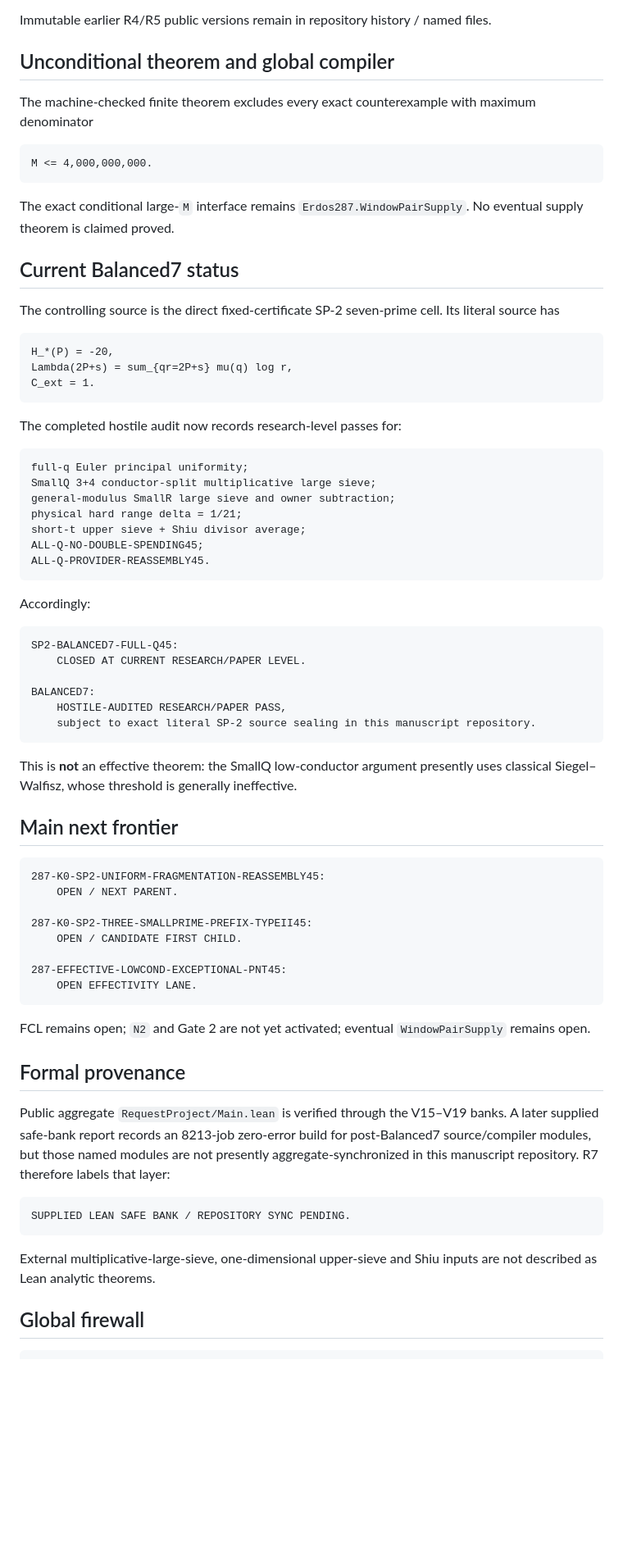
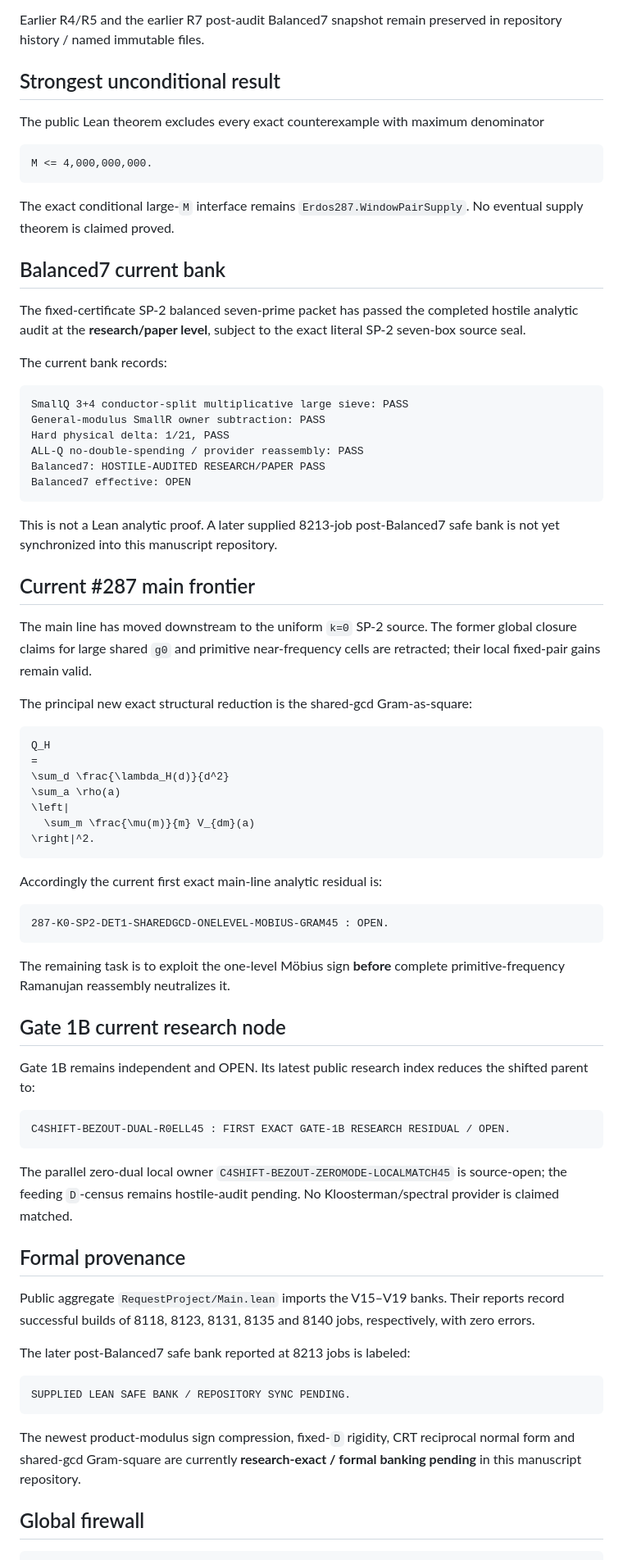
Before and after one commit to RexHannes/erdos-287-proof-search, a Markdown page: README.md, the part around one of its changes. Shown at 82% size. GitHub-like rendering; blank space fills up the shorter version.

Commit message:
Update README to R7 current uniform-k0 frontier

````diff
--- a/README.md
+++ b/README.md
@@ -13,10 +13,10 @@
 - [R7 hostile consistency check](ERDOS287_V16_6_R7_HOSTILE_CONSISTENCY_CHECK.md)
 
-Immutable earlier R4/R5 public versions remain in repository history / named files.
+Earlier R4/R5 and the earlier R7 post-audit Balanced7 snapshot remain preserved in repository history / named immutable files.
 
-## Unconditional theorem and global compiler
+## Strongest unconditional result
 
-The machine-checked finite theorem excludes every exact counterexample with maximum denominator
+The public Lean theorem excludes every exact counterexample with maximum denominator
 
 ```text
 M <= 4,000,000,000.
@@ -24,65 +24,68 @@ M <= 4,000,000,000.
 
 The exact conditional large-`M` interface remains `Erdos287.WindowPairSupply`. No eventual supply theorem is claimed proved.
 
-## Current Balanced7 status
+## Balanced7 current bank
 
-The controlling source is the direct fixed-certificate SP-2 seven-prime cell.  Its literal source has
+The fixed-certificate SP-2 balanced seven-prime packet has passed the completed hostile analytic audit at the **research/paper level**, subject to the exact literal SP-2 seven-box source seal.
+
+The current bank records:
 
 ```text
-H_*(P) = -20,
-Lambda(2P+s) = sum_{qr=2P+s} mu(q) log r,
-C_ext = 1.
+SmallQ 3+4 conductor-split multiplicative large sieve: PASS
+General-modulus SmallR owner subtraction: PASS
+Hard physical delta: 1/21, PASS
+ALL-Q no-double-spending / provider reassembly: PASS
+Balanced7: HOSTILE-AUDITED RESEARCH/PAPER PASS
+Balanced7 effective: OPEN
 ```
 
-The completed hostile audit now records research-level passes for:
+This is not a Lean analytic proof. A later supplied 8213-job post-Balanced7 safe bank is not yet synchronized into this manuscript repository.
+
+## Current #287 main frontier
+
+The main line has moved downstream to the uniform `k=0` SP-2 source. The former global closure claims for large shared `g0` and primitive near-frequency cells are retracted; their local fixed-pair gains remain valid.
+
+The principal new exact structural reduction is the shared-gcd Gram-as-square:
+
+```math
+Q_H
+=
+\sum_d \frac{\lambda_H(d)}{d^2}
+\sum_a \rho(a)
+\left|
+  \sum_m \frac{\mu(m)}{m} V_{dm}(a)
+\right|^2.
+```
+
+Accordingly the current first exact main-line analytic residual is:
 
 ```text
-full-q Euler principal uniformity;
-SmallQ 3+4 conductor-split multiplicative large sieve;
-general-modulus SmallR large sieve and owner subtraction;
-physical hard range delta = 1/21;
-short-t upper sieve + Shiu divisor average;
-ALL-Q-NO-DOUBLE-SPENDING45;
-ALL-Q-PROVIDER-REASSEMBLY45.
+287-K0-SP2-DET1-SHAREDGCD-ONELEVEL-MOBIUS-GRAM45 : OPEN.
 ```
 
-Accordingly:
+The remaining task is to exploit the one-level Möbius sign **before** complete primitive-frequency Ramanujan reassembly neutralizes it.
+
+## Gate 1B current research node
+
+Gate 1B remains independent and OPEN. Its latest public research index reduces the shifted parent to:
 
 ```text
-SP2-BALANCED7-FULL-Q45:
-    CLOSED AT CURRENT RESEARCH/PAPER LEVEL.
-
-BALANCED7:
-    HOSTILE-AUDITED RESEARCH/PAPER PASS,
-    subject to exact literal SP-2 source sealing in this manuscript repository.
+C4SHIFT-BEZOUT-DUAL-R0ELL45 : FIRST EXACT GATE-1B RESEARCH RESIDUAL / OPEN.
 ```
 
-This is **not** an effective theorem: the SmallQ low-conductor argument presently uses classical Siegel–Walfisz, whose threshold is generally ineffective.
-
-## Main next frontier
-
-```text
-287-K0-SP2-UNIFORM-FRAGMENTATION-REASSEMBLY45:
-    OPEN / NEXT PARENT.
-
-287-K0-SP2-THREE-SMALLPRIME-PREFIX-TYPEII45:
-    OPEN / CANDIDATE FIRST CHILD.
-
-287-EFFECTIVE-LOWCOND-EXCEPTIONAL-PNT45:
-    OPEN EFFECTIVITY LANE.
-```
-
-FCL remains open; `N2` and Gate 2 are not yet activated; eventual `WindowPairSupply` remains open.
+The parallel zero-dual local owner `C4SHIFT-BEZOUT-ZEROMODE-LOCALMATCH45` is source-open; the feeding `D`-census remains hostile-audit pending. No Kloosterman/spectral provider is claimed matched.
 
 ## Formal provenance
 
-Public aggregate `RequestProject/Main.lean` is verified through the V15–V19 banks.  A later supplied safe-bank report records an 8213-job zero-error build for post-Balanced7 source/compiler modules, but those named modules are not presently aggregate-synchronized in this manuscript repository.  R7 therefore labels that layer:
+Public aggregate `RequestProject/Main.lean` imports the V15–V19 banks. Their reports record successful builds of 8118, 8123, 8131, 8135 and 8140 jobs, respectively, with zero errors.
+
+The later post-Balanced7 safe bank reported at 8213 jobs is labeled:
 
 ```text
 SUPPLIED LEAN SAFE BANK / REPOSITORY SYNC PENDING.
 ```
 
-External multiplicative-large-sieve, one-dimensional upper-sieve and Shiu inputs are not described as Lean analytic theorems.
+The newest product-modulus sign compression, fixed-`D` rigidity, CRT reciprocal normal form and shared-gcd Gram-square are currently **research-exact / formal banking pending** in this manuscript repository.
 
 ## Global firewall
 
````
Also changed, not shown: other parts of README.md (+8 -8 lines).
